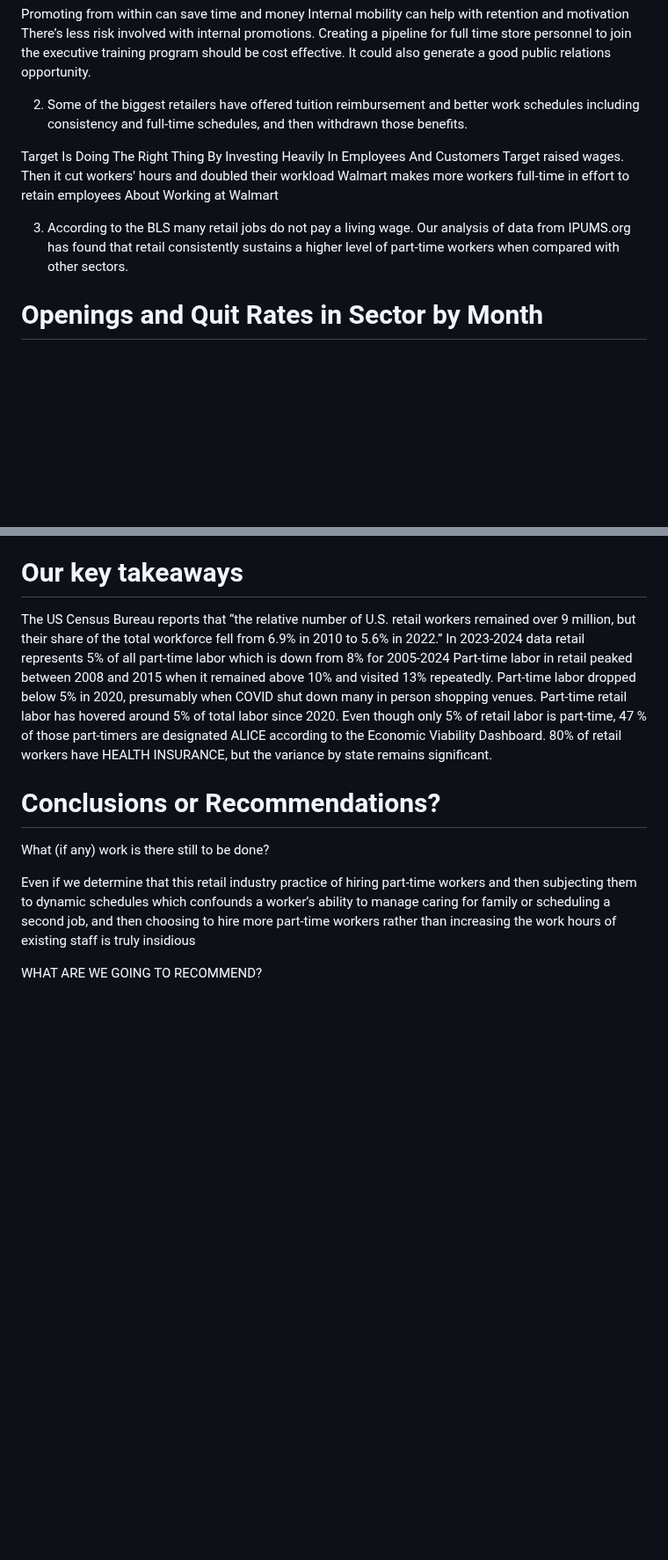
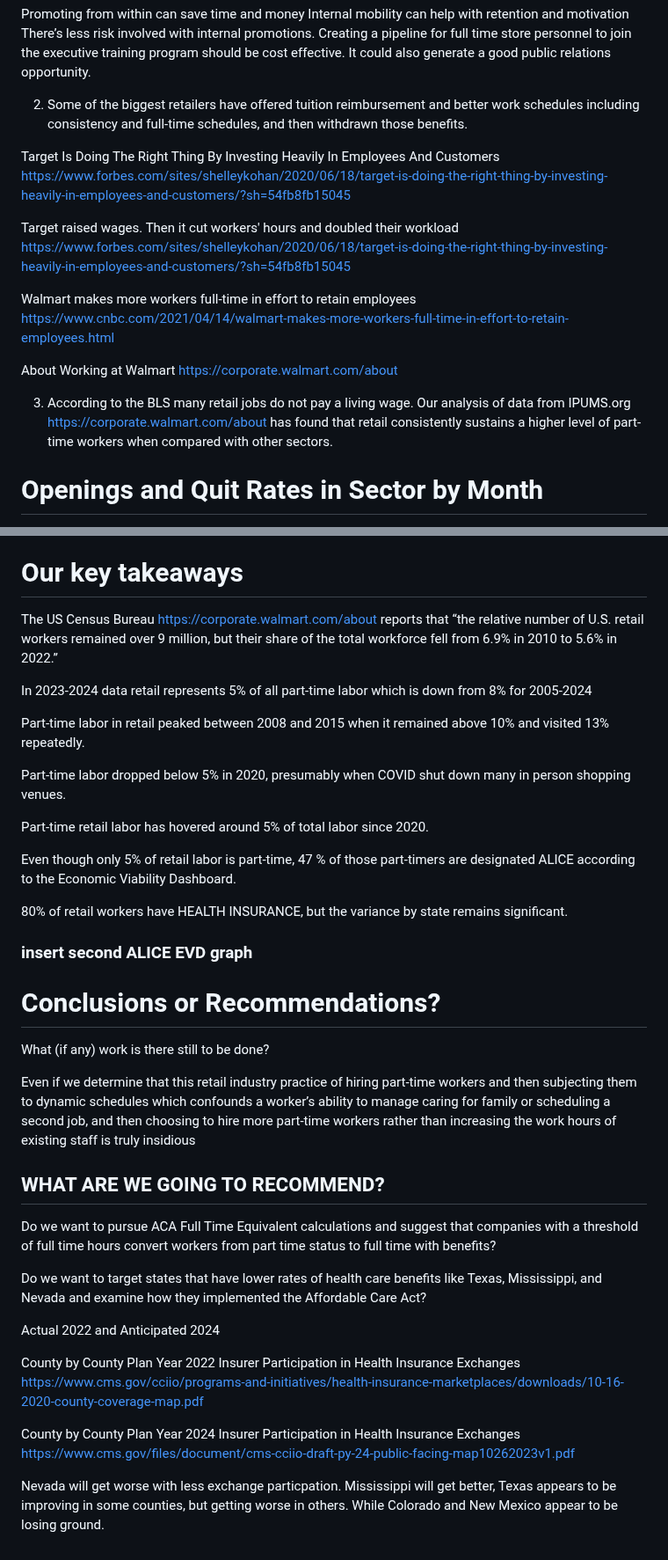
Before and after one commit to allennrbc/Software-Tools-Spring-2024, a Markdown page: Analysis for Checkpoint #2.md, 2 parts joined by grey strips. Shown at 88% size. Rendered like a GitHub page; blank space fills up the shorter version.

Commit message:
Update Analysis for Checkpoint #2.md
Links added and conclusion /recommendations ideas posited

```diff
--- a/Analysis for Checkpoint #2.md
+++ b/Analysis for Checkpoint #2.md
@@ -137,12 +152,22 @@ There’s less risk involved with internal promotions. Creating a pipeline for f
 2. Some of the biggest retailers have offered tuition reimbursement and better work schedules including consistency and full-time schedules, and then withdrawn those benefits.
 
 Target Is Doing The Right Thing By Investing Heavily In Employees And Customers
+https://www.forbes.com/sites/shelleykohan/2020/06/18/target-is-doing-the-right-thing-by-investing-heavily-in-employees-and-customers/?sh=54fb8fb15045
+
 Target raised wages. Then it cut workers' hours and doubled their workload
+https://www.forbes.com/sites/shelleykohan/2020/06/18/target-is-doing-the-right-thing-by-investing-heavily-in-employees-and-customers/?sh=54fb8fb15045
+
 Walmart makes more workers full-time in effort to retain employees
+https://www.cnbc.com/2021/04/14/walmart-makes-more-workers-full-time-in-effort-to-retain-employees.html
+
 About Working at Walmart
+https://corporate.walmart.com/about
 
 
-3. According to the BLS many retail jobs do not pay a living wage. Our analysis of data from IPUMS.org has found that retail consistently sustains a higher level of part-time workers when compared with other sectors.
+3. According to the BLS many retail jobs do not pay a living wage. Our analysis
+of data from IPUMS.org  https://corporate.walmart.com/about
+has found that retail consistently sustains a higher level of part-time workers
+when compared with other sectors.
 
 # Openings and Quit Rates in Sector by Month
 
@@ -167,13 +192,29 @@ What else can we see when the opening and quit rates and reported side by side f
 
 # Our key takeaways
 
-The US Census Bureau reports that  “the relative number of U.S. retail workers remained over 9 million, but their share of the total workforce fell from 6.9% in 2010 to 5.6% in 2022.”
-In 2023-2024 data retail represents 5% of all part-time labor which is down from 8% for 2005-2024
-Part-time labor in retail peaked between 2008 and 2015 when it remained above 10% and visited 13% repeatedly.
-Part-time labor dropped below 5% in 2020, presumably when COVID shut down many in person shopping venues.
+The US Census Bureau https://corporate.walmart.com/about
+reports that  “the relative number of U.S. retail workers remained over 9
+million, but their share of the total workforce fell from 6.9% in 2010 to 5.6%
+in 2022.”
+
+In 2023-2024 data retail represents 5% of all part-time labor which is down
+from 8% for 2005-2024
+
+Part-time labor in retail peaked between 2008 and 2015 when it remained above
+10% and visited 13% repeatedly.
+
+Part-time labor dropped below 5% in 2020, presumably when COVID shut down many
+in person shopping venues.
+
 Part-time retail labor has hovered around 5% of total labor since 2020.
-Even though only 5% of retail labor is part-time, 47 % of those part-timers are designated ALICE according to the Economic Viability Dashboard.
+
+Even though only 5% of retail labor is part-time, 47 % of those part-timers are
+designated ALICE according to the Economic Viability Dashboard.
+
 80% of retail workers have HEALTH INSURANCE, but the variance by state remains significant.
+
+### insert second ALICE EVD graph
+
 
 # Conclusions or Recommendations?
 
@@ -182,4 +223,24 @@ What (if any) work is there still to be done?
 Even if we determine that this retail industry practice of hiring part-time workers and then subjecting them to dynamic schedules which confounds a worker’s ability to manage
 caring for family or scheduling a second job, and then choosing to hire more part-time workers rather than increasing the work hours of existing staff is truly insidious
 
-WHAT ARE WE GOING TO RECOMMEND?
+## WHAT ARE WE GOING TO RECOMMEND?
+
+Do we want to pursue ACA Full Time Equivalent calculations and suggest that
+companies with a threshold of full time hours convert workers from part time
+status to full time with benefits?
+
+Do we want to target states that have lower rates of health care benefits like
+Texas, Mississippi, and Nevada and examine how they implemented the Affordable
+Care Act?
+
+Actual 2022 and Anticipated 2024
+
+County by County Plan Year 2022 Insurer Participation in Health Insurance
+Exchanges
+https://www.cms.gov/cciio/programs-and-initiatives/health-insurance-marketplaces/downloads/10-16-2020-county-coverage-map.pdf
+
+County by County Plan Year 2024 Insurer Participation in Health Insurance
+Exchanges
+https://www.cms.gov/files/document/cms-cciio-draft-py-24-public-facing-map10262023v1.pdf
+
+Nevada will get worse with less exchange particpation. Mississippi will get better, Texas appears to be improving in some counties, but getting worse in others. While Colorado and New Mexico appear to be losing ground.
```
Also changed, not shown: other parts of Analysis for Checkpoint #2.md (+34 -19 lines).
